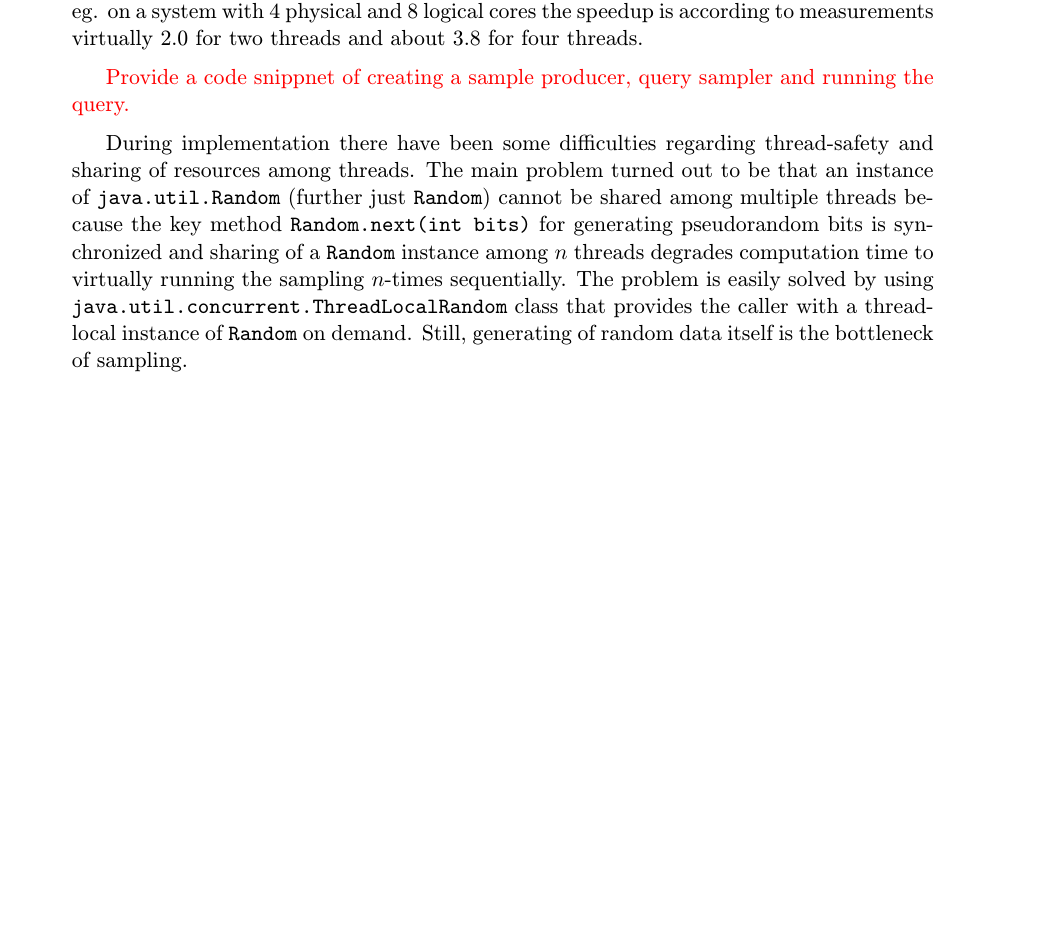
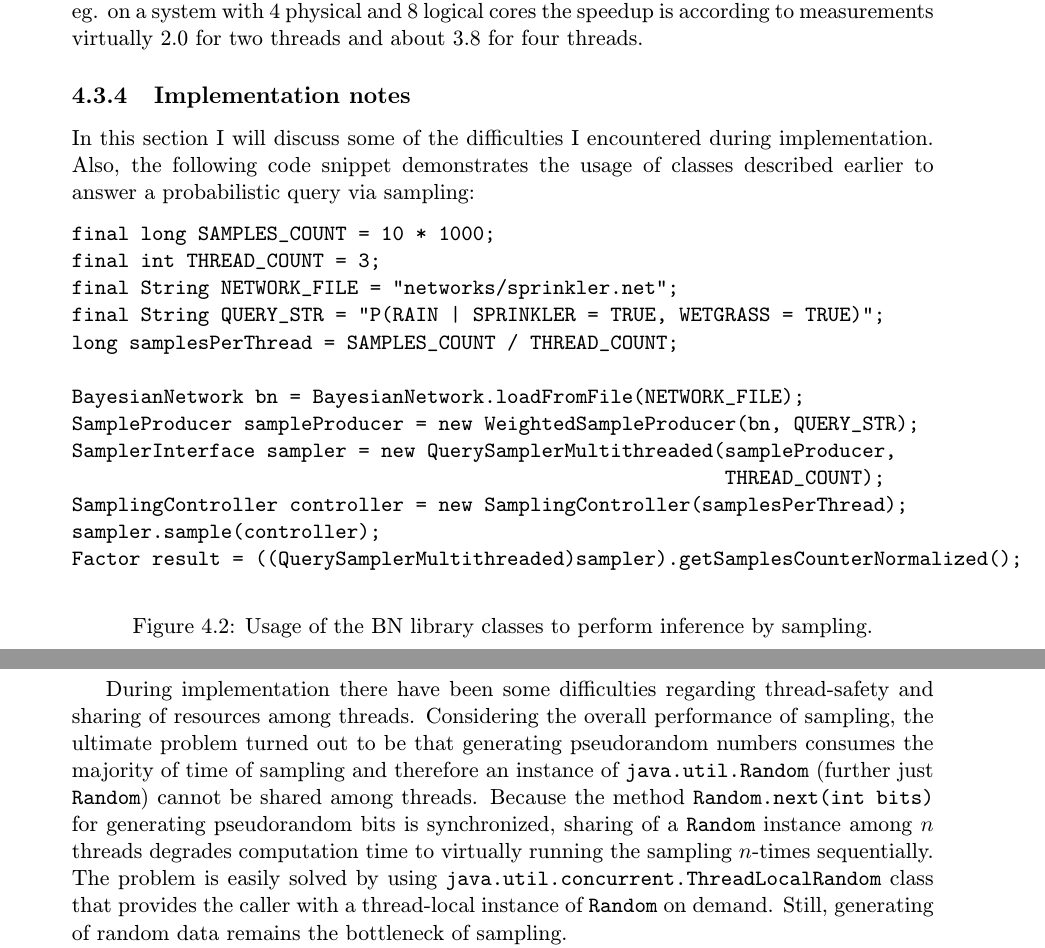
Before and after one commit to kvafy/dp, a LaTeX thesis (text/obsah-gummi.tex): part of page 38 of 45 before the commit and two parts of pages 38 and 39 of 46 after it, the two joined at a grey line, cut so that both start at the same text, the shorter picture padded with empty space. Compiled offline with pdfLaTeX.

Commit message:
thesis - code snippet for usage of sampling classes

```diff
--- a/text/obsah-gummi.tex
+++ b/text/obsah-gummi.tex
@@ -1162,11 +1162,31 @@ Speedup of the multi-threaded variant has been measured on multiple computers wi
     \end{center}
 \end{table}
 
-\medskip
-\todo{Provide a code snippnet of creating a sample producer, query sampler and running the query.}
+\subsection{Implementation notes}
+In this section I will discuss some of the difficulties I encountered during implementation. Also, the following code snippet demonstrates the usage of classes described earlier to answer a probabilistic query via sampling:
 
-\medskip
-During implementation there have been some difficulties regarding thread-safety and sharing of resources among threads. The main problem turned out to be that an instance of \srccode{java.util.Random} (further just \srccode{Random}) cannot be shared among multiple threads because the key method \srccode{Random.next(int bits)} for generating pseudorandom bits is synchronized and sharing of a \srccode{Random} instance among $n$ threads degrades computation time to virtually running the sampling $n$-times sequentially. The problem is easily solved by using \srccode{java.util.concurrent.ThreadLocalRandom} class that provides the caller with a~thread-local instance of \srccode{Random} on demand. Still, generating of random data itself is the bottleneck of sampling.
+\begin{figure}[ht]
+\begin{center}
+\begin{verbatim}
+final long SAMPLES_COUNT = 10 * 1000;
+final int THREAD_COUNT = 3;
+final String NETWORK_FILE = "networks/sprinkler.net";
+final String QUERY_STR = "P(RAIN | SPRINKLER = TRUE, WETGRASS = TRUE)";
+long samplesPerThread = SAMPLES_COUNT / THREAD_COUNT;
+
+BayesianNetwork bn = BayesianNetwork.loadFromFile(NETWORK_FILE);
+SampleProducer sampleProducer = new WeightedSampleProducer(bn, QUERY_STR);
+SamplerInterface sampler = new QuerySamplerMultithreaded(sampleProducer,
+                                                         THREAD_COUNT);
+SamplingController controller = new SamplingController(samplesPerThread);
+sampler.sample(controller);
+Factor result = ((QuerySamplerMultithreaded)sampler).getSamplesCounterNormalized();
+\end{verbatim}
+\end{center}
+\caption{Usage of the BN library classes to perform inference by sampling.}
+\end{figure}
+
+During implementation there have been some difficulties regarding thread-safety and sharing of resources among threads. Considering the overall performance of sampling, the ultimate problem turned out to be that generating pseudorandom numbers consumes the majority of time of sampling and therefore an instance of \srccode{java.util.Random} (further just \srccode{Random}) cannot be shared among threads. Because the method \srccode{Random.next(int bits)} for generating pseudorandom bits is synchronized, sharing of a \srccode{Random} instance among $n$ threads degrades computation time to virtually running the sampling $n$-times sequentially. The problem is easily solved by using \srccode{java.util.concurrent.ThreadLocalRandom} class that provides the caller with a~thread-local instance of \srccode{Random} on demand. Still, generating of random data remains the bottleneck of sampling.
 
 Also, we cannot save time by storing references to dynamically allocated objects (eg. arrays) holding intermediate results if theses objects aren't read only, since concurrent threads would rewrite each others values. Fortunately, it turns out that frequent memory allocation for such intermediate results in Java doesn't introduce a bottleneck.
 
```
Also changed, not shown: text/literatura.bib (+20 -0 lines), text/obsah-gummi.tex (10 more changed lines).
